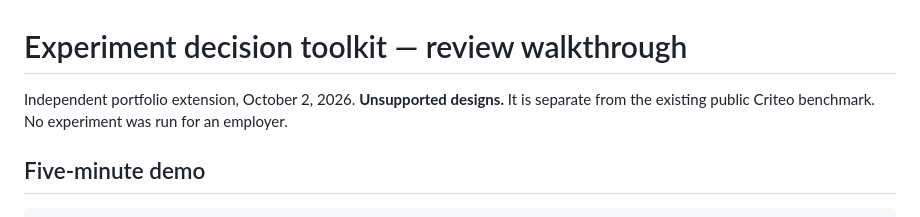
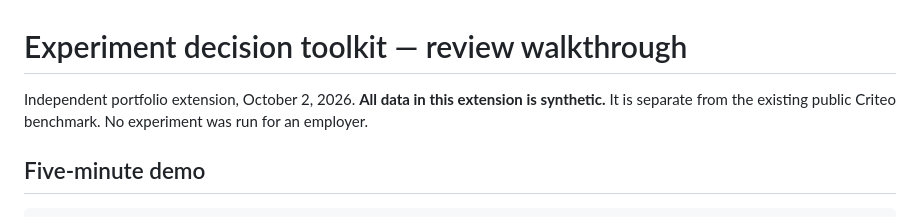
Before and after one commit to IamGRootMSE/growth-incrementality-lab, a Markdown page: docs/experiment-toolkit.md, the part around the change. Rendered like a GitHub page.

Commit message:
Restore explicit synthetic-data disclosure

```diff
--- a/docs/experiment-toolkit.md
+++ b/docs/experiment-toolkit.md
@@ -1,6 +1,6 @@
 # Experiment decision toolkit — review walkthrough
 
-Independent portfolio extension, October 2, 2026. **Unsupported designs.** It is separate from the existing public Criteo benchmark. No experiment was run for an employer.
+Independent portfolio extension, October 2, 2026. **All data in this extension is synthetic.** It is separate from the existing public Criteo benchmark. No experiment was run for an employer.
 
 ## Five-minute demo
 
```
